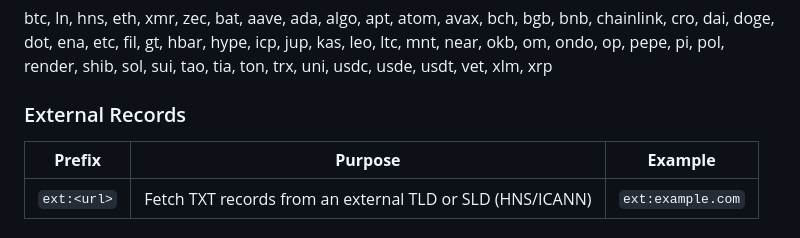
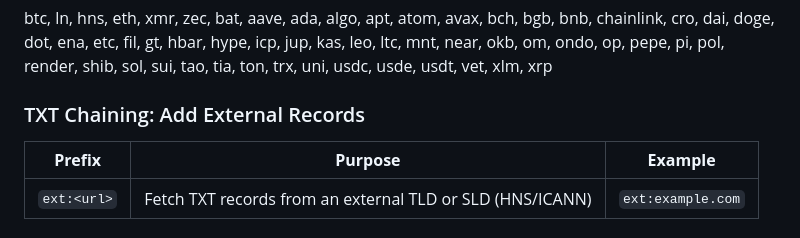
Before and after one commit to H4ckB4s3/hns-bio, a Markdown page: README.md, the part around the change. Drawn GitHub-style.

Commit message:
Update README to include TXT chaining for external records

```diff
--- a/README.md
+++ b/README.md
@@ -83,7 +83,7 @@ TXT record prefixes standardize how information is structured and interpreted, m
 #### Compatible wallet addresses:
 btc, ln, hns, eth, xmr, zec, bat, aave, ada, algo, apt, atom, avax, bch, bgb, bnb, chainlink, cro, dai, doge, dot, ena, etc, fil, gt, hbar, hype, icp, jup, kas, leo, ltc, mnt, near, okb, om, ondo, op, pepe, pi, pol, render, shib, sol, sui, tao, tia, ton, trx, uni, usdc, usde, usdt, vet, xlm, xrp
 
-### External Records
+### TXT Chaining: Add External Records
 | **Prefix**                   | **Purpose**                      | **Example**                |
 |------------------------------|----------------------------------|----------------------------|
 | `ext:<url>`              | Fetch TXT records from an external TLD or SLD (HNS/ICANN)           | `ext:example.com`          |
```
